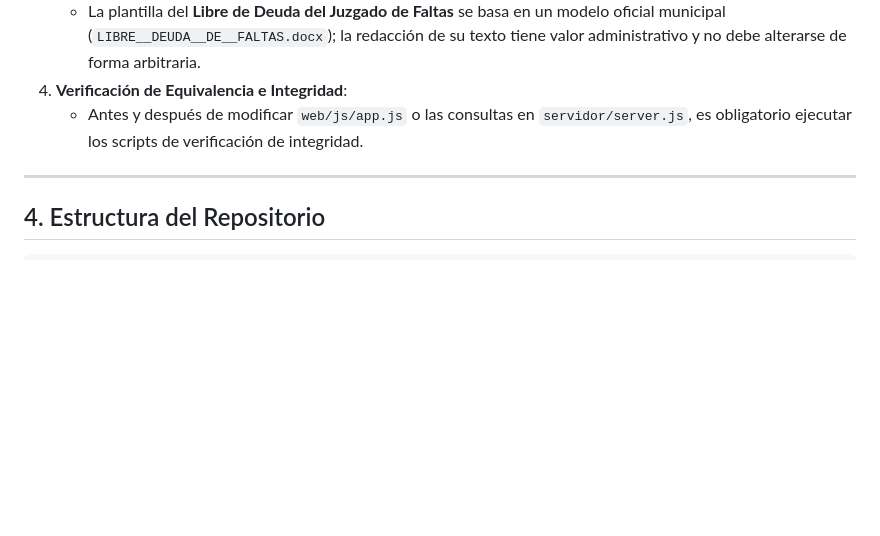
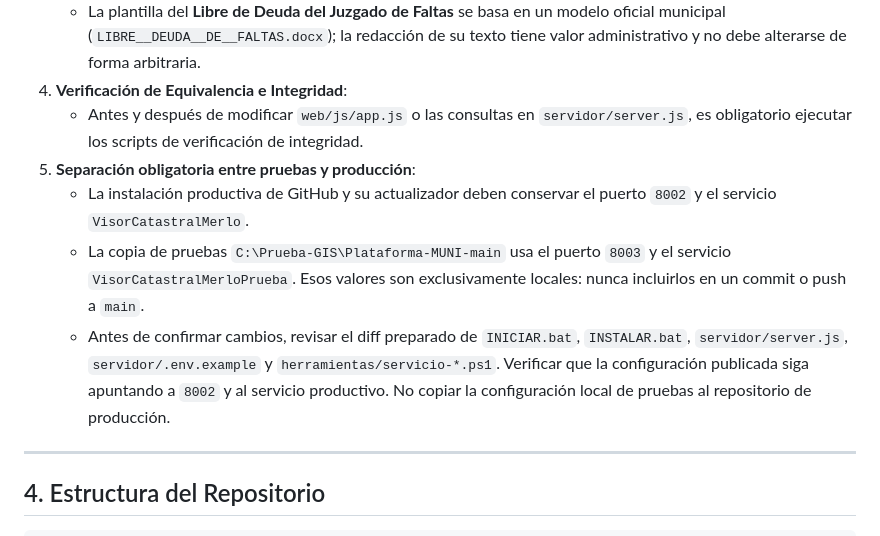
Before and after one commit to catastromerlo/Plataforma-MUNI-main, a Markdown page: AGENTS.md, the part around the change. Drawn GitHub-style; blank space fills up the shorter version.

```diff
--- a/AGENTS.md
+++ b/AGENTS.md
@@ -37,6 +37,10 @@ Este documento contiene la arquitectura, las directivas de trabajo, los principi
    * La plantilla del **Libre de Deuda del Juzgado de Faltas** se basa en un modelo oficial municipal (`LIBRE__DEUDA__DE__FALTAS.docx`); la redacción de su texto tiene valor administrativo y no debe alterarse de forma arbitraria.
 4. **Verificación de Equivalencia e Integridad**:
    * Antes y después de modificar `web/js/app.js` o las consultas en `servidor/server.js`, es obligatorio ejecutar los scripts de verificación de integridad.
+5. **Separación obligatoria entre pruebas y producción**:
+   * La instalación productiva de GitHub y su actualizador deben conservar el puerto `8002` y el servicio `VisorCatastralMerlo`.
+   * La copia de pruebas `C:\Prueba-GIS\Plataforma-MUNI-main` usa el puerto `8003` y el servicio `VisorCatastralMerloPrueba`. Esos valores son exclusivamente locales: nunca incluirlos en un commit o push a `main`.
+   * Antes de confirmar cambios, revisar el diff preparado de `INICIAR.bat`, `INSTALAR.bat`, `servidor/server.js`, `servidor/.env.example` y `herramientas/servicio-*.ps1`. Verificar que la configuración publicada siga apuntando a `8002` y al servicio productivo. No copiar la configuración local de pruebas al repositorio de producción.
 
 ---
 
```
Also changed, not shown: README.md (+15 -0 lines).
